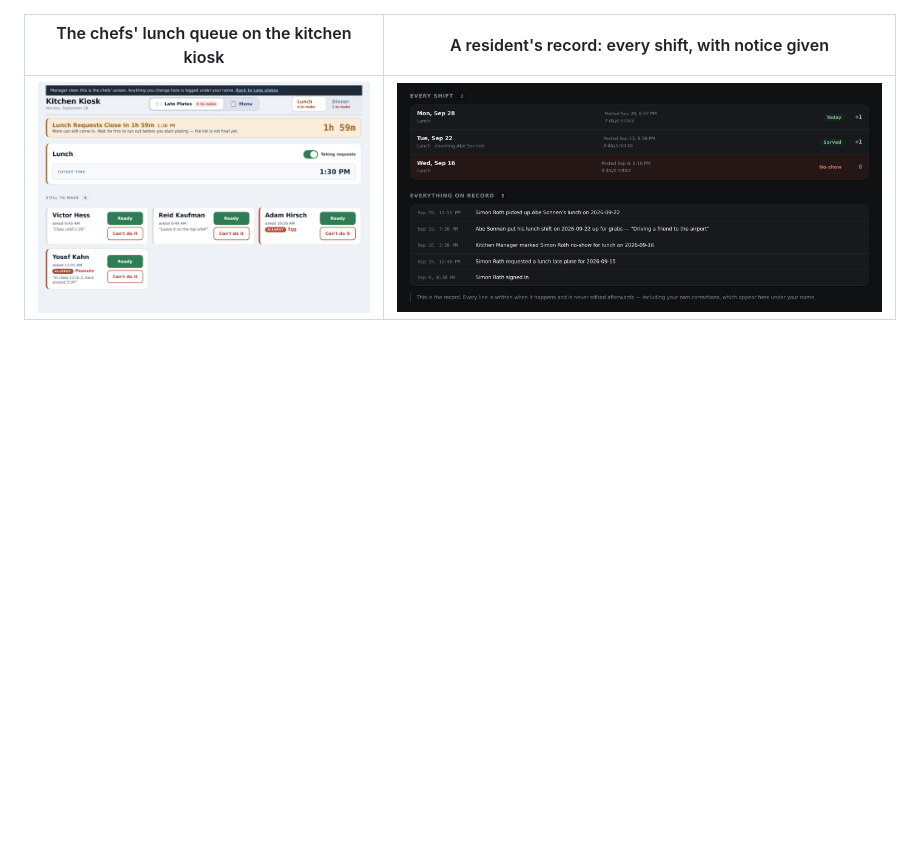
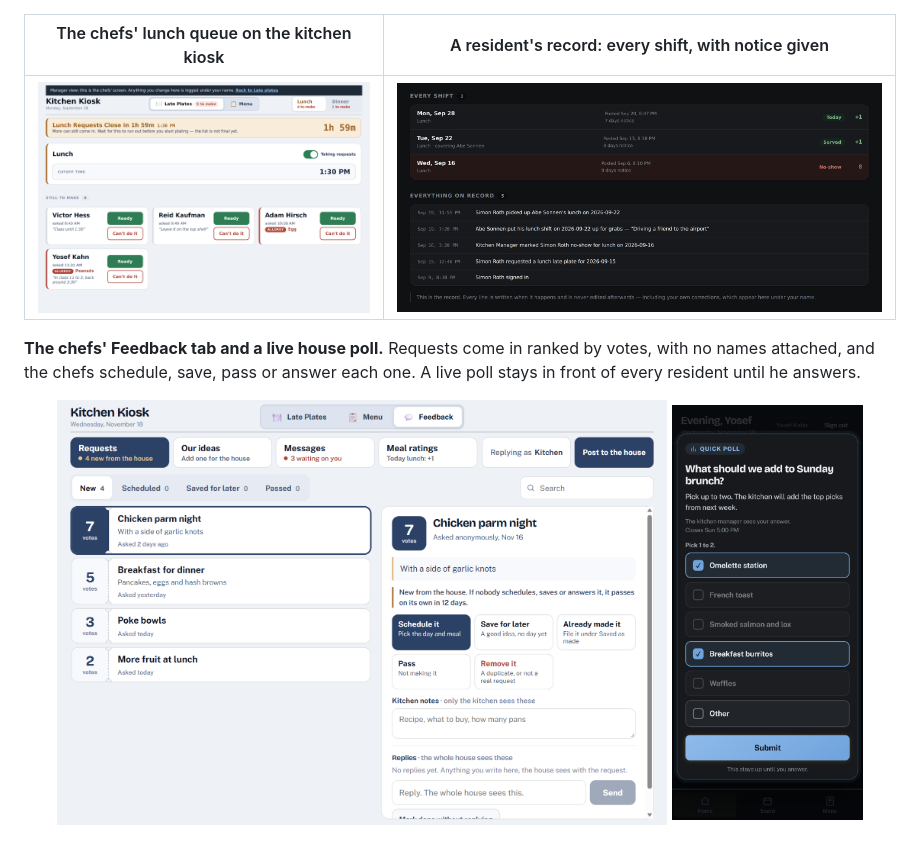
Before and after one commit to Roman-Ghorbani/kitchen-portal-overview, a Markdown page: README.md, the part around the change. Rendered like a GitHub page; pictures changed too: docs/screenshots/kitchen-feedback.png (added), docs/screenshots/phone-poll.png (added); blank space fills up the shorter version.

Commit message:
Add kiosk Feedback and resident poll screenshots

```diff
--- a/README.md
+++ b/README.md
@@ -148,6 +148,13 @@ A companion display on the same hardware shows today's menu, kitchen duty, weath
 |---|---|
 | ![Kitchen kiosk](docs/screenshots/kitchen-tablet.png) | ![Resident record](docs/screenshots/member-record.png) |
 
+**The chefs' Feedback tab and a live house poll.** Requests come in ranked by votes, with no names attached, and the chefs schedule, save, pass or answer each one. A live poll stays in front of every resident until he answers.
+
+<p align="center">
+  <img src="docs/screenshots/kitchen-feedback.png" width="70%" alt="The kitchen kiosk's Feedback tab: anonymous meal requests ranked by votes, with the chefs' options to schedule, save for later, pass or reply">
+  <img src="docs/screenshots/phone-poll.png" width="22%" alt="A live poll on a resident's phone: pick up to two additions to Sunday brunch">
+</p>
+
 ![The manager's dashboard](docs/screenshots/dashboard.png)
 
 ![Cover requests in the audit log: asked, picked up, and a same-day ask the manager raised to 2x](docs/screenshots/audit-cover.png)
```
